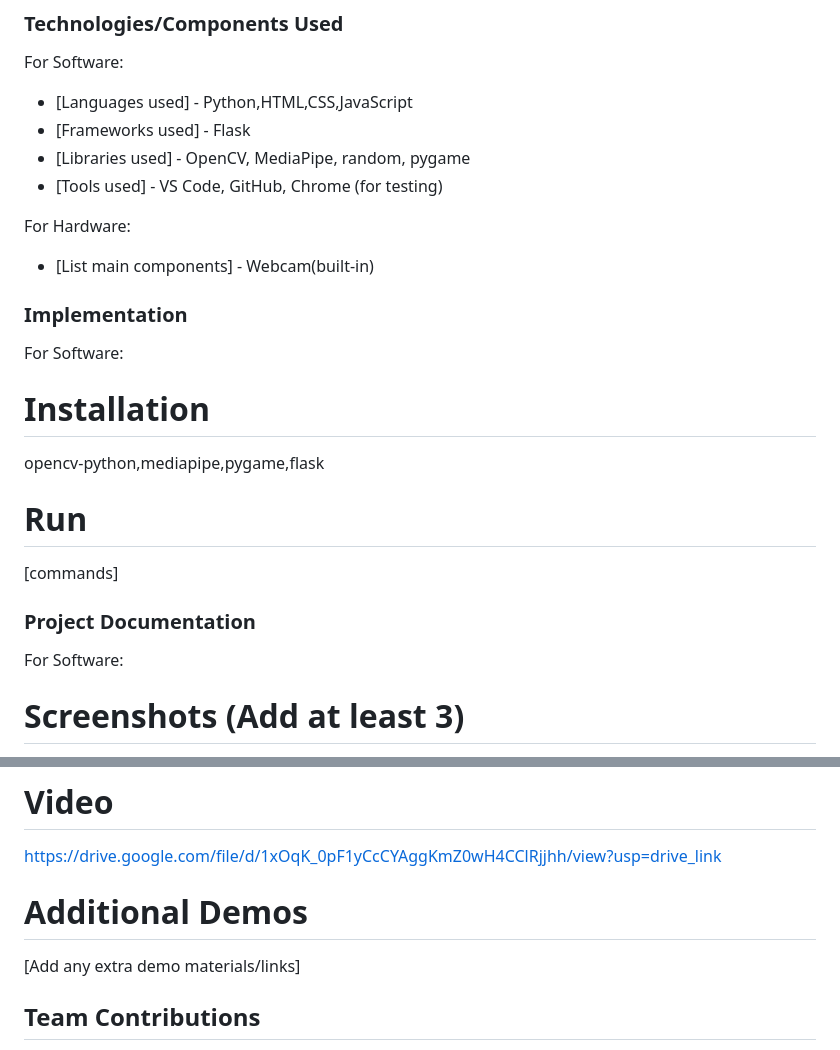
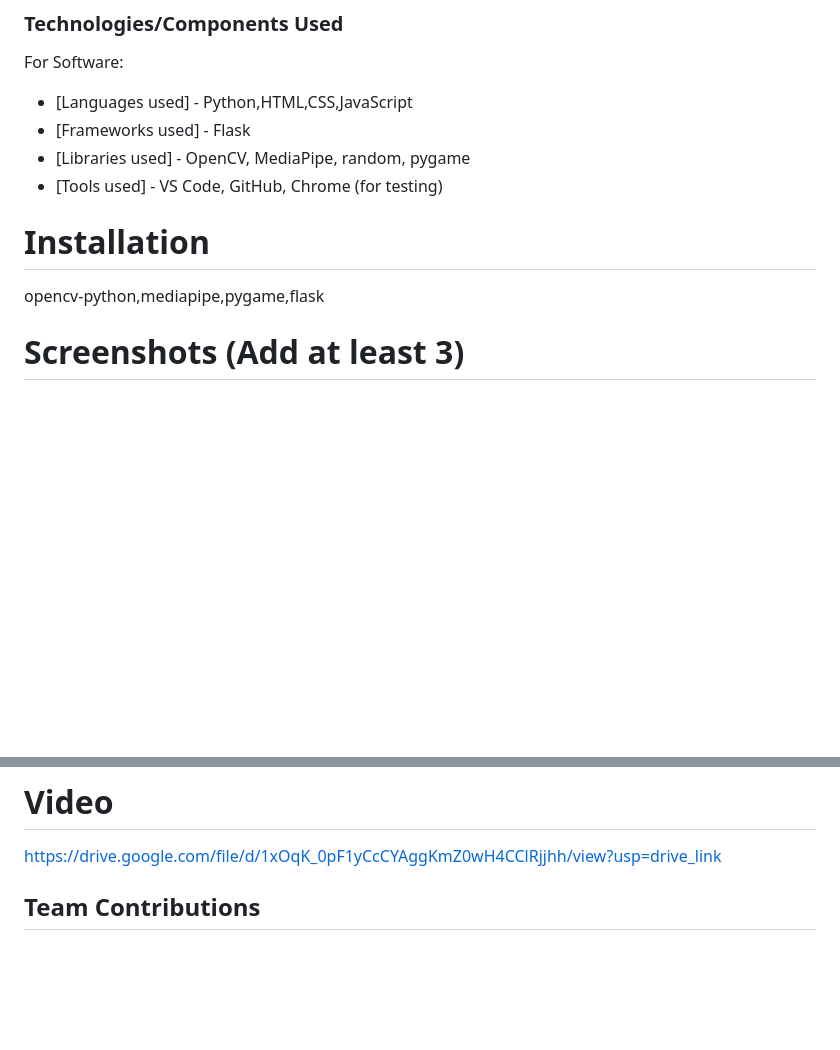
Before and after one commit to Shreshta24/Finger_gestured_music-player, a Markdown page: README.md, 2 parts joined by grey strips. Rendered like a GitHub page; blank space fills up the shorter version.

```diff
--- a/README.md
+++ b/README.md
@@ -32,19 +32,8 @@ For Software:
 - [Libraries used] - OpenCV, MediaPipe, random, pygame
 - [Tools used] - VS Code, GitHub, Chrome (for testing)
 
-For Hardware:
-- [List main components] - Webcam(built-in)
-
-### Implementation
-For Software:
 # Installation
 opencv-python,mediapipe,pygame,flask
-
-# Run
-[commands]
-
-### Project Documentation
-For Software:
 
 # Screenshots (Add at least 3)
 (Homepage of “Finger Tunes” Web App)
@@ -64,8 +53,6 @@ Gesture-to-Note Mapping (Swara: Ga)
 # Video
 https://drive.google.com/file/d/1xOqK_0pF1yCcCYAggKmZ0wH4CClRjjhh/view?usp=drive_link
 
-# Additional Demos
-[Add any extra demo materials/links]
 
 ## Team Contributions
 - [Name 1]: Shreshta Brijesh
```
Also changed, not shown: other parts of README.md (+1 -1 lines).
